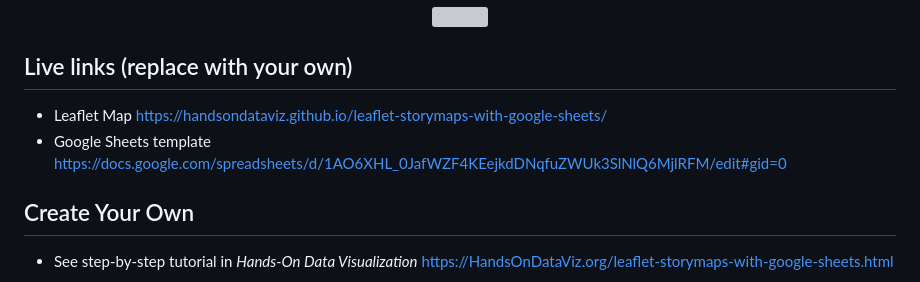
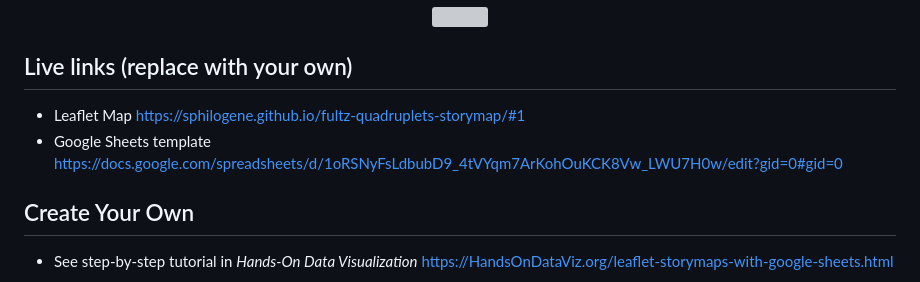
Before and after one commit to SPhilogene/fultz-quadruplets-storymap, a Markdown page: README.md, the part around the change. Rendered like a GitHub page; grey boxes are pictures that could not be loaded.

Commit message:
Update README.md
replace links for github and google sheets

```diff
--- a/README.md
+++ b/README.md
@@ -7,8 +7,8 @@ Supports images, audio and video embeddings, and Leaflet TileLayer/geojson overl
 </p>
 
 ## Live links (replace with your own)
-- Leaflet Map https://handsondataviz.github.io/leaflet-storymaps-with-google-sheets/
-- Google Sheets template https://docs.google.com/spreadsheets/d/1AO6XHL_0JafWZF4KEejkdDNqfuZWUk3SlNlQ6MjlRFM/edit#gid=0
+- Leaflet Map https://sphilogene.github.io/fultz-quadruplets-storymap/#1
+- Google Sheets template https://docs.google.com/spreadsheets/d/1oRSNyFsLdbubD9_4tVYqm7ArKohOuKCK8Vw_LWU7H0w/edit?gid=0#gid=0
 
 ## Create Your Own
 - See step-by-step tutorial in *Hands-On Data Visualization* https://HandsOnDataViz.org/leaflet-storymaps-with-google-sheets.html
```
